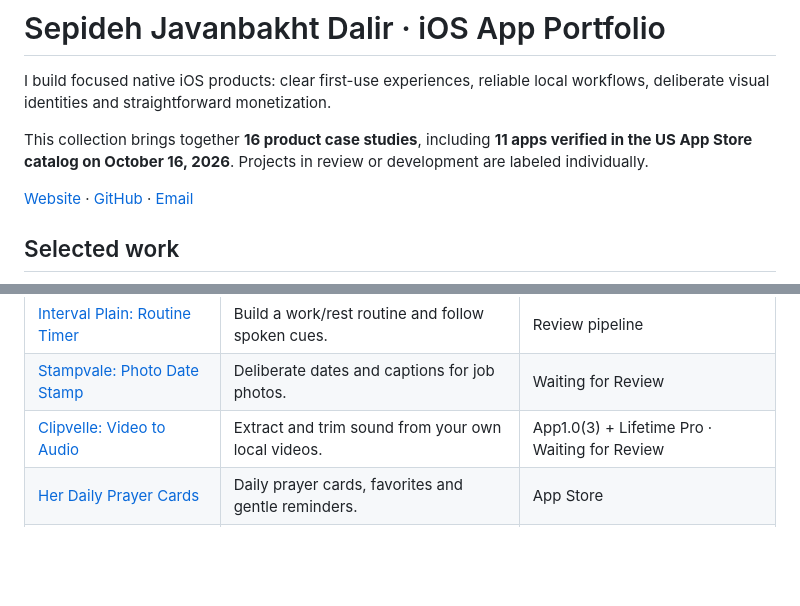
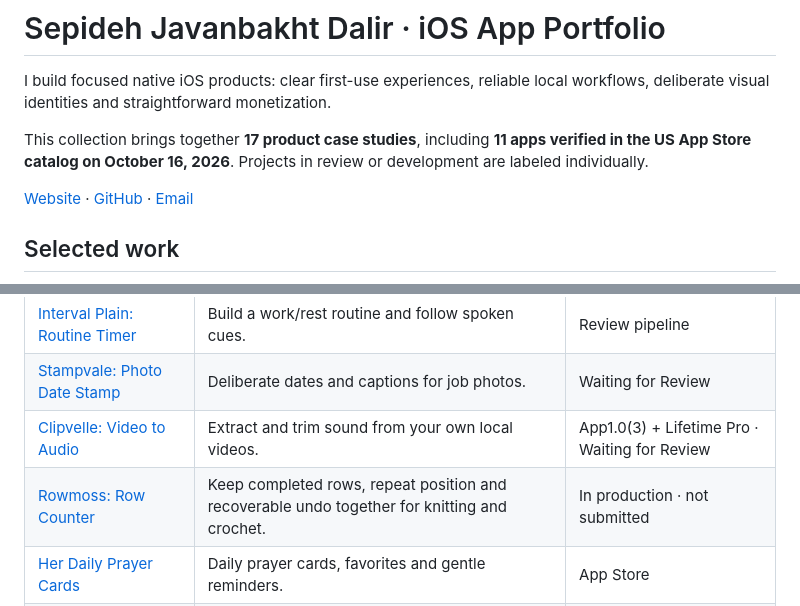
Before and after one commit to sepidehdalir/ios-app-portfolio, a Markdown page: README.md, 2 parts joined by grey strips. Rendered like a GitHub page; blank space fills up the shorter version.

Commit message:
docs: link Rowmoss production showcase

```diff
--- a/README.md
+++ b/README.md
@@ -2,7 +2,7 @@
 
 I build focused native iOS products: clear first-use experiences, reliable local workflows, deliberate visual identities and straightforward monetization.
 
-This collection brings together **16 product case studies**, including **11 apps verified in the US App Store catalog on October 16, 2026**. Projects in review or development are labeled individually.
+This collection brings together **17 product case studies**, including **11 apps verified in the US App Store catalog on October 16, 2026**. Projects in review or development are labeled individually.
 
 [Website](https://www.arvinify.com) · [GitHub](https://github.com/sepidehdalir) · [Email](mailto:hello@arvinify.com)
 
@@ -31,6 +31,7 @@ This collection brings together **16 product case studies**, including **11 apps
 | [Interval Plain: Routine Timer](projects/interval-plain.md) | Build a work/rest routine and follow spoken cues. | Review pipeline |
 | [Stampvale: Photo Date Stamp](projects/stampvale.md) | Deliberate dates and captions for job photos. | Waiting for Review |
 | [Clipvelle: Video to Audio](projects/clipvelle.md) | Extract and trim sound from your own local videos. | App1.0(3) + Lifetime Pro · Waiting for Review |
+| [Rowmoss: Row Counter](projects/rowmoss.md) | Keep completed rows, repeat position and recoverable undo together for knitting and crochet. | In production · not submitted |
 | [Her Daily Prayer Cards](projects/her-daily-prayer-cards.md) | Daily prayer cards, favorites and gentle reminders. | App Store |
 | [Culina: Cooking Converter](projects/culina.md) | Recipe conversions with ingredient context. | App Store |
 | [Lumino Daily Reflection](projects/lumino.md) | A quiet space for reflection and journaling. | App Store |
```
